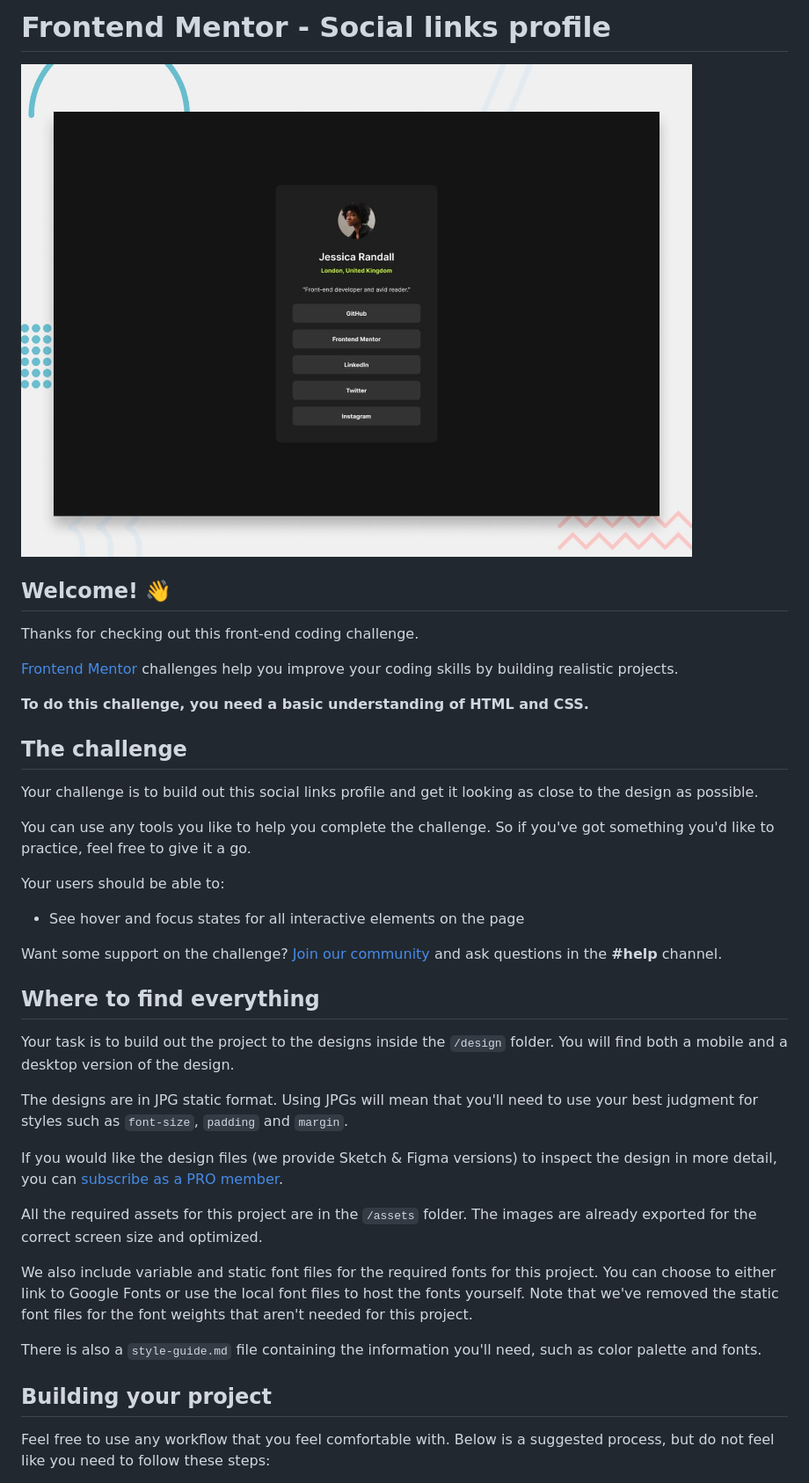
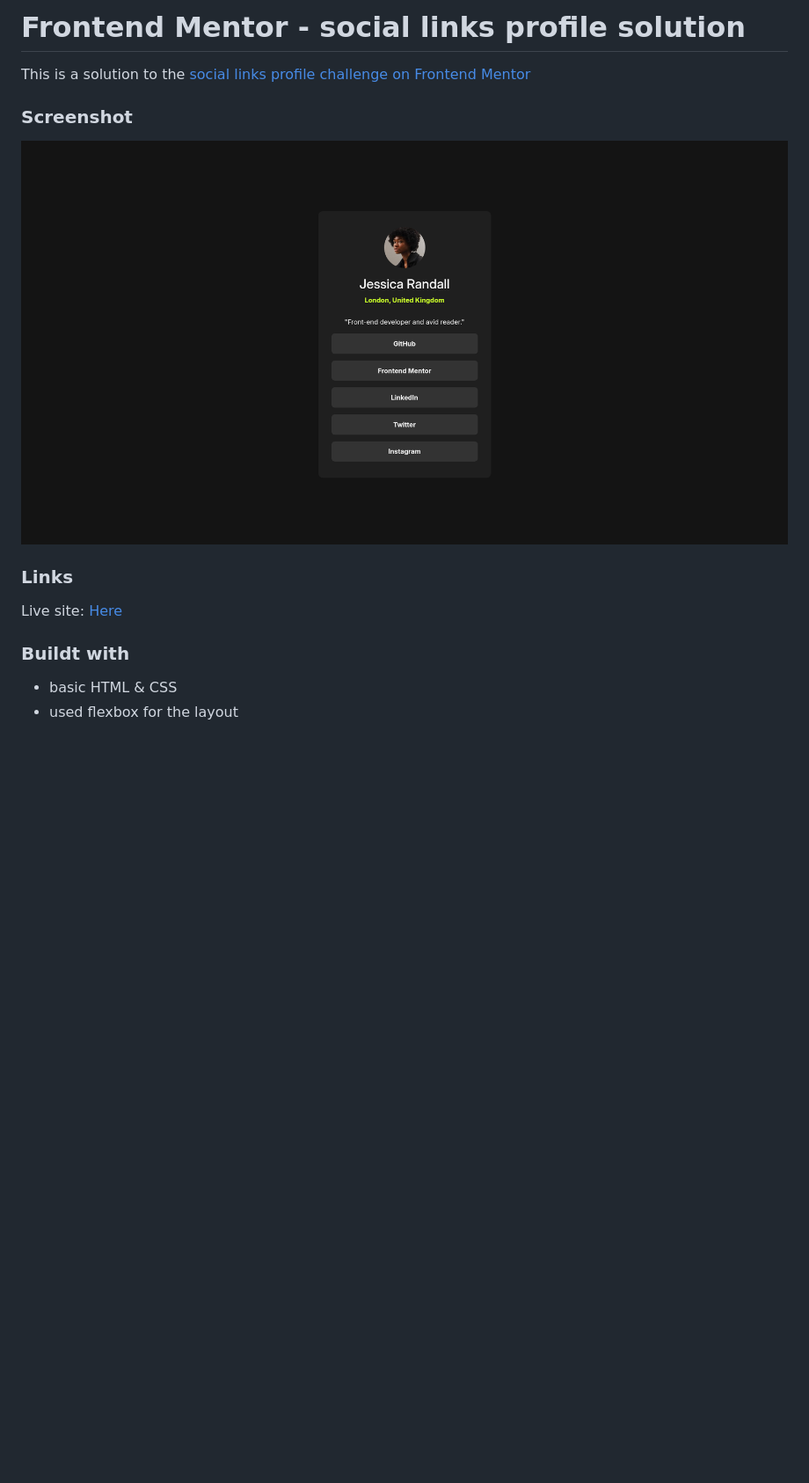
Before and after one commit to Albrrak773/Frontend-Mentor-social-links, a Markdown page: README.md, the part around the change printed below. Shown: that part at 88% size. Drawn GitHub-style; pictures changed too: screenshot.png (added); blank space fills up the shorter version.

Commit message:
Update README.md and added screenshot

```diff
--- a/README.md
+++ b/README.md
@@ -1,42 +1,16 @@
-# Frontend Mentor - Social links profile
+# Frontend Mentor - social links profile solution
 
-![Design preview for the Social links profile coding challenge](./preview.jpg)
+This is a solution to the [social links profile challenge on Frontend Mentor](https://www.frontendmentor.io/challenges/social-links-profile-UG32l9m6dQ)
 
-## Welcome! 👋
 
-Thanks for checking out this front-end coding challenge.
+### Screenshot
 
-[Frontend Mentor](https://www.frontendmentor.io) challenges help you improve your coding skills by building realistic projects.
+![](./screenshot.png)
 
-**To do this challenge, you need a basic understanding of HTML and CSS.**
+### Links
+Live site: [Here](frontendmentor-social-link-albrrak773)
 
-## The challenge
+### Buildt with
+* basic HTML & CSS
+* used flexbox for the layout
 
-Your challenge is to build out this social links profile and get it looking as close to the design as possible.
-
-You can use any tools you like to help you complete the challenge. So if you've got something you'd like to practice, feel free to give it a go.
-
-Your users should be able to:
-
-- See hover and focus states for all interactive elements on the page
-
-Want some support on the challenge? [Join our community](https://www.frontendmentor.io/community) and ask questions in the **#help** channel.
-
-## Where to find everything
-
-Your task is to build out the project to the designs inside the `/design` folder. You will find both a mobile and a desktop version of the design.
-
-The designs are in JPG static format. Using JPGs will mean that you'll need to use your best judgment for styles such as `font-size`, `padding` and `margin`.
-
-If you would like the design files (we provide Sketch & Figma versions) to inspect the design in more detail, you can [subscribe as a PRO member](https://www.frontendmentor.io/pro).
-
-All the required assets for this project are in the `/assets` folder. The images are already exported for the correct screen size and optimized.
-
-We also include variable and static font files for the required fonts for this project. You can choose to either link to Google Fonts or use the local font files to host the fonts yourself. Note that we've removed the static font files for the font weights that aren't needed for this project.
-
-There is also a `style-guide.md` file containing the information you'll need, such as color palette and fonts.
-
-## Building your project
-
-Feel free to use any workflow that you feel comfortable with. Below is a suggested process, but do not feel like you need to follow these steps:
-
```
Also changed, not shown: other parts of README.md (+4 -51 lines).
